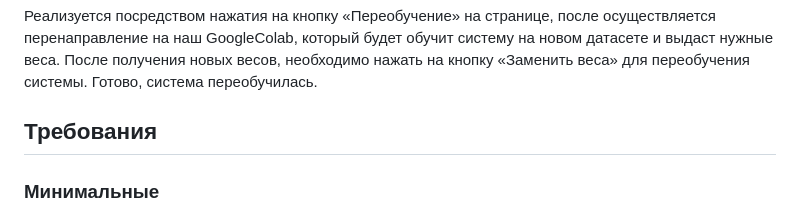
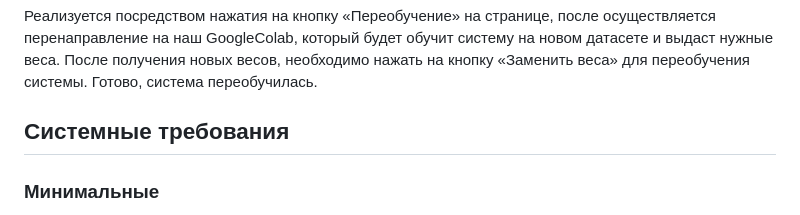
Before and after one commit to alex-bul/imoscow_hackathon, a Markdown page: README.md, the part around the change. Drawn GitHub-style.

```diff
--- a/README.md
+++ b/README.md
@@ -27,7 +27,7 @@
 ## Возможность переобучения системы
 Реализуется посредством нажатия на кнопку «Переобучение» на странице, после осуществляется перенаправление на наш GoogleColab, который будет обучит систему на новом датасете и выдаст нужные веса. После получения новых весов, необходимо нажать на кнопку «Заменить веса» для переобучения системы. Готово, система переобучилась.
 
-## Требования
+## Системные требования
 ### Минимальные
 - Операционная система	- Windows 8, Mac OS 10.11 (El Capitan)
 - Процессор	- Intel Core i3 или аналогичный
```
